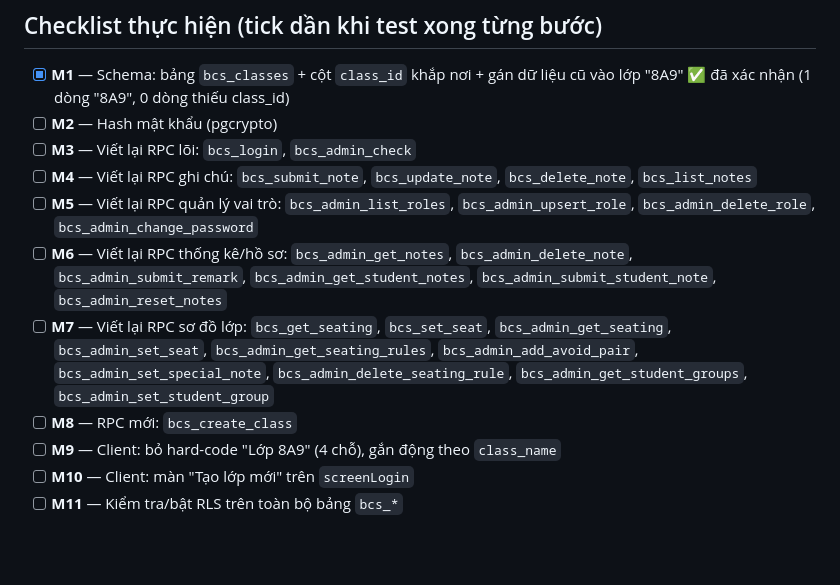
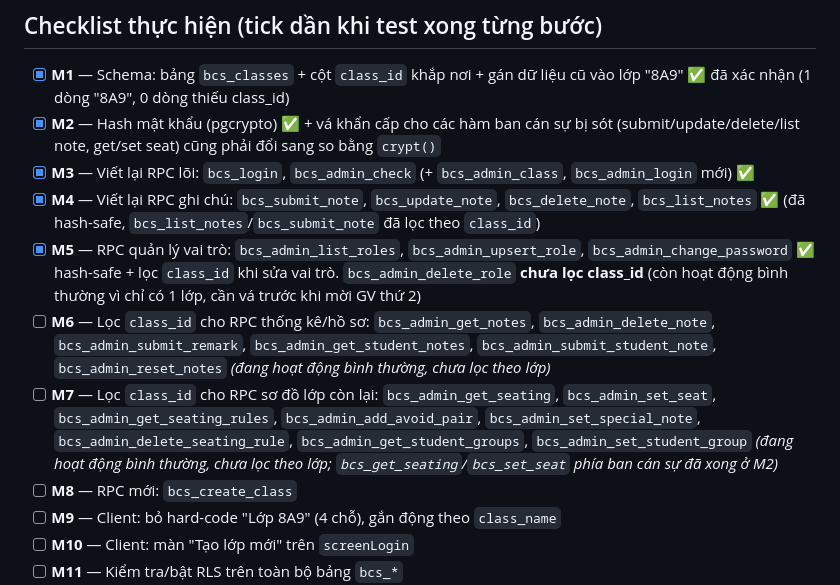
Before and after one commit to TrucLTV/So-tay-lop, a Markdown page: KE_HOACH_nang_cap_da_lop.md, the part around the change. GitHub-like rendering; blank space fills up the shorter version.

Commit message:
Cập nhật checklist: tick M2-M5, ghi rõ M6/M7 còn thiếu lọc class_id (chưa gấp vì chỉ 1 lớp)
Co-Authored-By: Claude Sonnet 5 <noreply@anthropic.com>

```diff
--- a/KE_HOACH_nang_cap_da_lop.md
+++ b/KE_HOACH_nang_cap_da_lop.md
@@ -7,12 +7,12 @@ Dựa trên: quyết định dùng **1 hệ thống backend chung**, cho phép *
 ## Checklist thực hiện (tick dần khi test xong từng bước)
 
 - [x] **M1** — Schema: bảng `bcs_classes` + cột `class_id` khắp nơi + gán dữ liệu cũ vào lớp "8A9" ✅ đã xác nhận (1 dòng "8A9", 0 dòng thiếu class_id)
-- [ ] **M2** — Hash mật khẩu (pgcrypto)
-- [ ] **M3** — Viết lại RPC lõi: `bcs_login`, `bcs_admin_check`
-- [ ] **M4** — Viết lại RPC ghi chú: `bcs_submit_note`, `bcs_update_note`, `bcs_delete_note`, `bcs_list_notes`
-- [ ] **M5** — Viết lại RPC quản lý vai trò: `bcs_admin_list_roles`, `bcs_admin_upsert_role`, `bcs_admin_delete_role`, `bcs_admin_change_password`
-- [ ] **M6** — Viết lại RPC thống kê/hồ sơ: `bcs_admin_get_notes`, `bcs_admin_delete_note`, `bcs_admin_submit_remark`, `bcs_admin_get_student_notes`, `bcs_admin_submit_student_note`, `bcs_admin_reset_notes`
-- [ ] **M7** — Viết lại RPC sơ đồ lớp: `bcs_get_seating`, `bcs_set_seat`, `bcs_admin_get_seating`, `bcs_admin_set_seat`, `bcs_admin_get_seating_rules`, `bcs_admin_add_avoid_pair`, `bcs_admin_set_special_note`, `bcs_admin_delete_seating_rule`, `bcs_admin_get_student_groups`, `bcs_admin_set_student_group`
+- [x] **M2** — Hash mật khẩu (pgcrypto) ✅ + vá khẩn cấp cho các hàm ban cán sự bị sót (submit/update/delete/list note, get/set seat) cũng phải đổi sang so bằng `crypt()`
+- [x] **M3** — Viết lại RPC lõi: `bcs_login`, `bcs_admin_check` (+ `bcs_admin_class`, `bcs_admin_login` mới) ✅
+- [x] **M4** — Viết lại RPC ghi chú: `bcs_submit_note`, `bcs_update_note`, `bcs_delete_note`, `bcs_list_notes` ✅ (đã hash-safe, `bcs_list_notes`/`bcs_submit_note` đã lọc theo `class_id`)
+- [x] **M5** — RPC quản lý vai trò: `bcs_admin_list_roles`, `bcs_admin_upsert_role`, `bcs_admin_change_password` ✅ hash-safe + lọc `class_id` khi sửa vai trò. `bcs_admin_delete_role` **chưa lọc class_id** (còn hoạt động bình thường vì chỉ có 1 lớp, cần vá trước khi mời GV thứ 2)
+- [ ] **M6** — Lọc `class_id` cho RPC thống kê/hồ sơ: `bcs_admin_get_notes`, `bcs_admin_delete_note`, `bcs_admin_submit_remark`, `bcs_admin_get_student_notes`, `bcs_admin_submit_student_note`, `bcs_admin_reset_notes` *(đang hoạt động bình thường, chưa lọc theo lớp)*
+- [ ] **M7** — Lọc `class_id` cho RPC sơ đồ lớp còn lại: `bcs_admin_get_seating`, `bcs_admin_set_seat`, `bcs_admin_get_seating_rules`, `bcs_admin_add_avoid_pair`, `bcs_admin_set_special_note`, `bcs_admin_delete_seating_rule`, `bcs_admin_get_student_groups`, `bcs_admin_set_student_group` *(đang hoạt động bình thường, chưa lọc theo lớp; `bcs_get_seating`/`bcs_set_seat` phía ban cán sự đã xong ở M2)*
 - [ ] **M8** — RPC mới: `bcs_create_class`
 - [ ] **M9** — Client: bỏ hard-code "Lớp 8A9" (4 chỗ), gắn động theo `class_name`
 - [ ] **M10** — Client: màn "Tạo lớp mới" trên `screenLogin`
```
